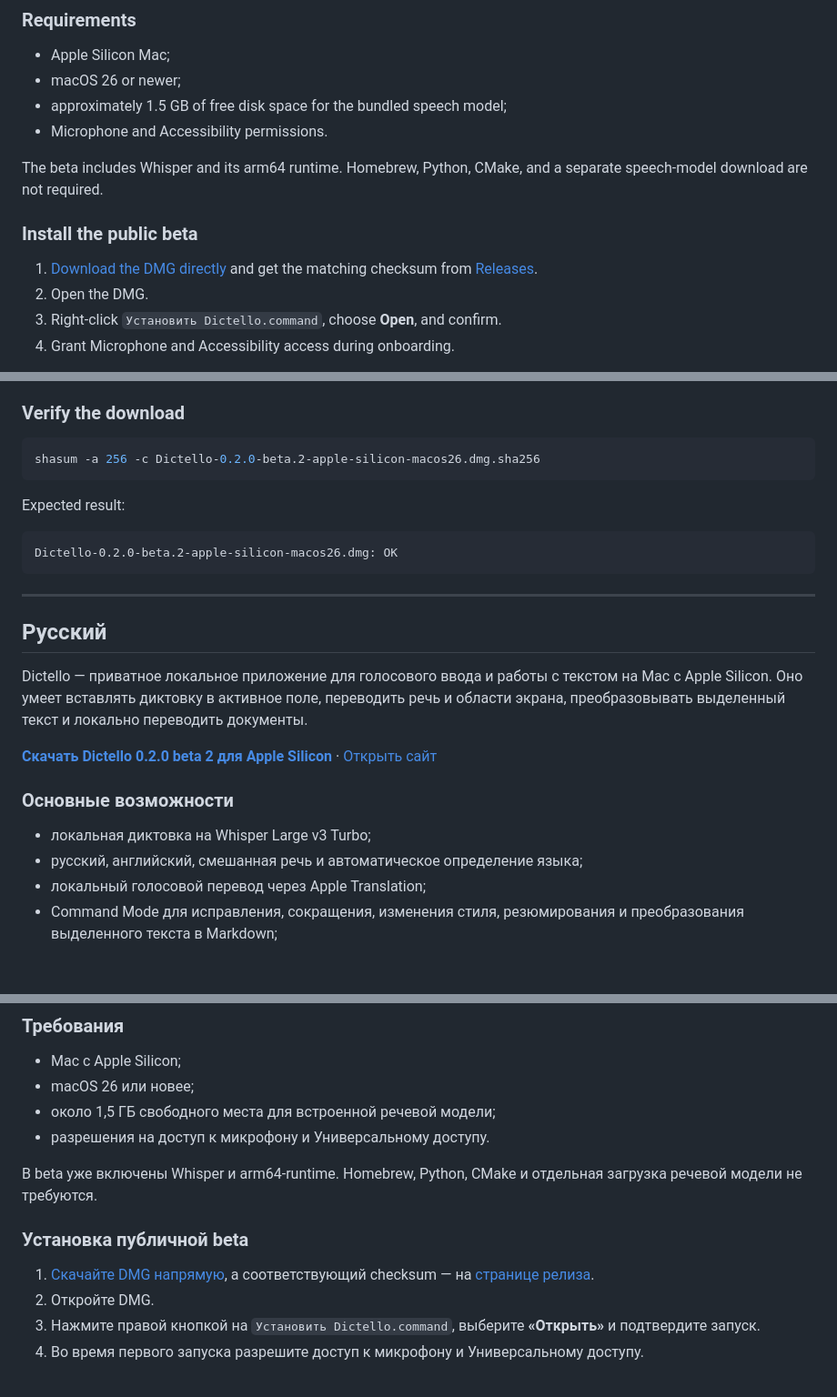
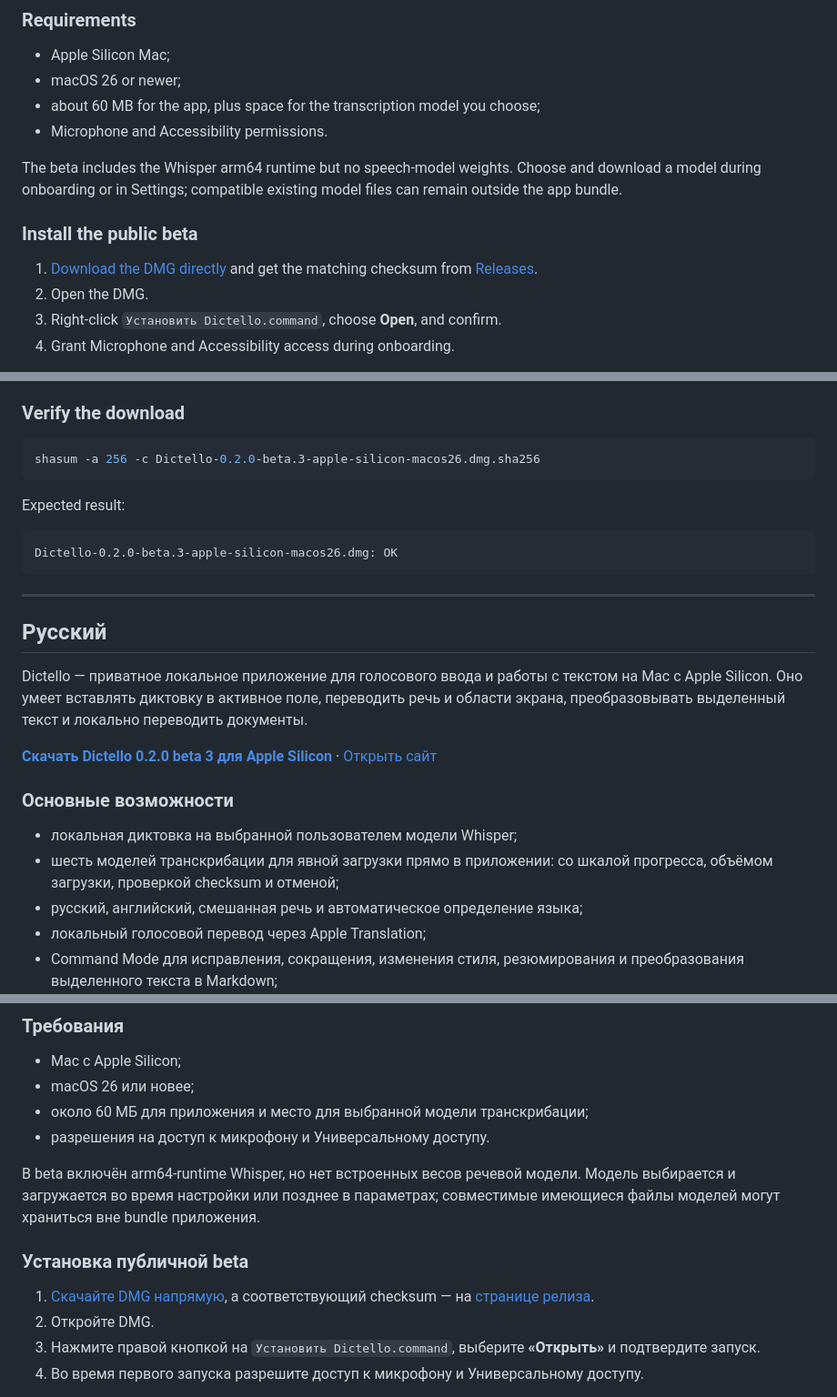
Before and after one commit to NekoNokoo/Dictello, a Markdown page: README.md, 3 parts joined by grey strips. Shown at 91% size. Rendered like a GitHub page; blank space fills up the shorter version.

Commit message:
Publish Dictello 0.2.0 beta 3 notes

````diff
--- a/README.md
+++ b/README.md
@@ -41,11 +43,12 @@ region, transform selected text, or translate a document with local models.
 
 - Apple Silicon Mac;
 - macOS 26 or newer;
-- approximately 1.5 GB of free disk space for the bundled speech model;
+- about 60 MB for the app, plus space for the transcription model you choose;
 - Microphone and Accessibility permissions.
 
-The beta includes Whisper and its arm64 runtime. Homebrew, Python, CMake, and a
-separate speech-model download are not required.
+The beta includes the Whisper arm64 runtime but no speech-model weights. Choose
+and download a model during onboarding or in Settings; compatible existing
+model files can remain outside the app bundle.
 
 ### Install the public beta
 
@@ -69,13 +72,13 @@ an optional model; macOS may also prepare an Apple Translation language pack.
 ### Verify the download
 
 ```bash
-shasum -a 256 -c Dictello-0.2.0-beta.2-apple-silicon-macos26.dmg.sha256
+shasum -a 256 -c Dictello-0.2.0-beta.3-apple-silicon-macos26.dmg.sha256
 ```
 
 Expected result:
 
 ```text
-Dictello-0.2.0-beta.2-apple-silicon-macos26.dmg: OK
+Dictello-0.2.0-beta.3-apple-silicon-macos26.dmg: OK
 ```
 
 ---
@@ -87,12 +90,14 @@ Dictello — приватное локальное приложение для
 переводить речь и области экрана, преобразовывать выделенный текст и локально
 переводить документы.
 
-[**Скачать Dictello 0.2.0 beta 2 для Apple Silicon**](https://github.com/NekoNokoo/Dictello/releases/download/v0.2.0-beta.2/Dictello-0.2.0-beta.2-apple-silicon-macos26.dmg)
+[**Скачать Dictello 0.2.0 beta 3 для Apple Silicon**](https://github.com/NekoNokoo/Dictello/releases/download/v0.2.0-beta.3/Dictello-0.2.0-beta.3-apple-silicon-macos26.dmg)
 · [Открыть сайт](https://nekonokoo.github.io/Dictello/)
 
 ### Основные возможности
 
-- локальная диктовка на Whisper Large v3 Turbo;
+- локальная диктовка на выбранной пользователем модели Whisper;
+- шесть моделей транскрибации для явной загрузки прямо в приложении: со шкалой
+  прогресса, объёмом загрузки, проверкой checksum и отменой;
 - русский, английский, смешанная речь и автоматическое определение языка;
 - локальный голосовой перевод через Apple Translation;
 - Command Mode для исправления, сокращения, изменения стиля, резюмирования и
@@ -121,11 +126,12 @@ Dictello — приватное локальное приложение для
 
 - Mac с Apple Silicon;
 - macOS 26 или новее;
-- около 1,5 ГБ свободного места для встроенной речевой модели;
+- около 60 МБ для приложения и место для выбранной модели транскрибации;
 - разрешения на доступ к микрофону и Универсальному доступу.
 
-В beta уже включены Whisper и arm64-runtime. Homebrew, Python, CMake и отдельная
-загрузка речевой модели не требуются.
+В beta включён arm64-runtime Whisper, но нет встроенных весов речевой модели.
+Модель выбирается и загружается во время настройки или позднее в параметрах;
+совместимые имеющиеся файлы моделей могут храниться вне bundle приложения.
 
 ### Установка публичной beta
 
````
Also changed, not shown: other parts of README.md (+10 -8 lines), RELEASE_NOTES_v0.2.0-beta.3.md (added, +87 -0 lines).
